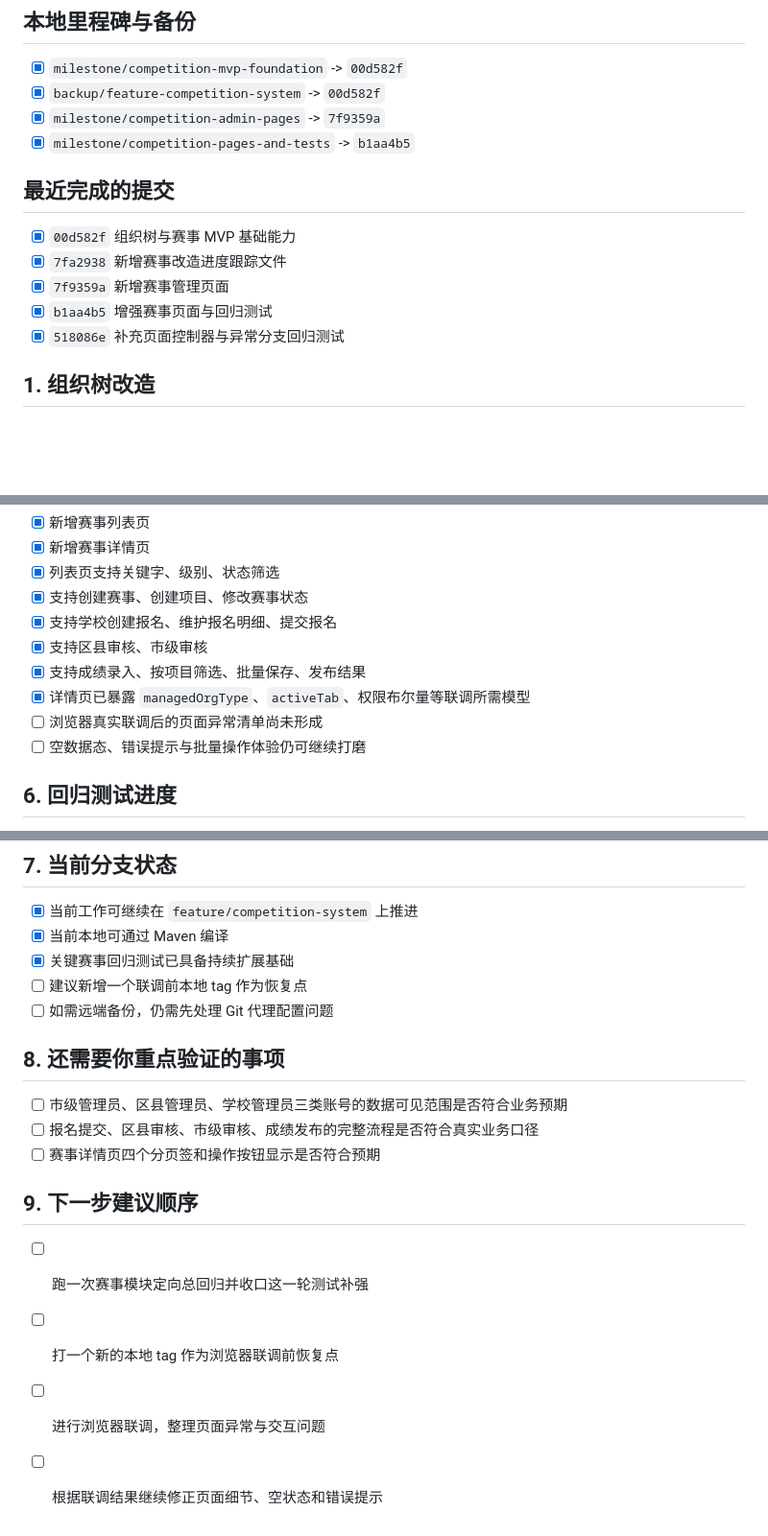
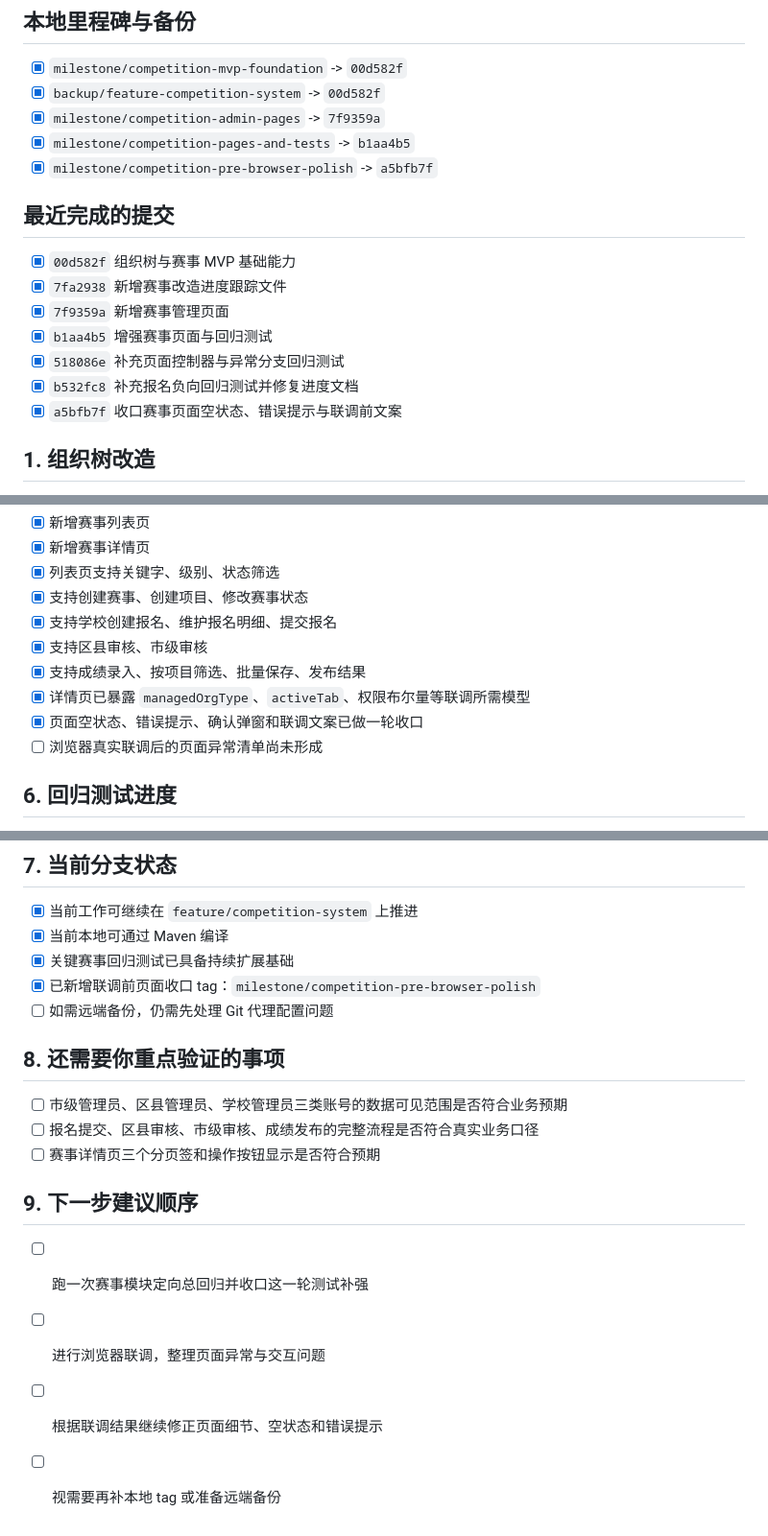
Before and after one commit to songziyumi/PE-Teacher-Assistant, a Markdown page: competition-org-tree-progress.md, 3 parts joined by grey strips. Shown at 96% size. Rendered like a GitHub page; blank space fills up the shorter version.

Commit message:
Update competition progress milestones

```diff
--- a/competition-org-tree-progress.md
+++ b/competition-org-tree-progress.md
@@ -12,6 +12,7 @@
 - [x] `backup/feature-competition-system` -> `00d582f`
 - [x] `milestone/competition-admin-pages` -> `7f9359a`
 - [x] `milestone/competition-pages-and-tests` -> `b1aa4b5`
+- [x] `milestone/competition-pre-browser-polish` -> `a5bfb7f`
 
 ## 最近完成的提交
 
@@ -20,6 +21,8 @@
 - [x] `7f9359a` 新增赛事管理页面
 - [x] `b1aa4b5` 增强赛事页面与回归测试
 - [x] `518086e` 补充页面控制器与异常分支回归测试
+- [x] `b532fc8` 补充报名负向回归测试并修复进度文档
+- [x] `a5bfb7f` 收口赛事页面空状态、错误提示与联调前文案
 
 ## 1. 组织树改造
 
@@ -77,8 +80,8 @@
 - [x] 支持区县审核、市级审核
 - [x] 支持成绩录入、按项目筛选、批量保存、发布结果
 - [x] 详情页已暴露 `managedOrgType`、`activeTab`、权限布尔量等联调所需模型
+- [x] 页面空状态、错误提示、确认弹窗和联调文案已做一轮收口
 - [ ] 浏览器真实联调后的页面异常清单尚未形成
-- [ ] 空数据态、错误提示与批量操作体验仍可继续打磨
 
 ## 6. 回归测试进度
 
@@ -101,18 +104,18 @@
 - [x] 当前工作可继续在 `feature/competition-system` 上推进
 - [x] 当前本地可通过 Maven 编译
 - [x] 关键赛事回归测试已具备持续扩展基础
-- [ ] 建议新增一个联调前本地 tag 作为恢复点
+- [x] 已新增联调前页面收口 tag：`milestone/competition-pre-browser-polish`
 - [ ] 如需远端备份，仍需先处理 Git 代理配置问题
 
 ## 8. 还需要你重点验证的事项
 
 - [ ] 市级管理员、区县管理员、学校管理员三类账号的数据可见范围是否符合业务预期
 - [ ] 报名提交、区县审核、市级审核、成绩发布的完整流程是否符合真实业务口径
-- [ ] 赛事详情页四个分页签和操作按钮显示是否符合预期
+- [ ] 赛事详情页三个分页签和操作按钮显示是否符合预期
 
 ## 9. 下一步建议顺序
 
 - [ ] 跑一次赛事模块定向总回归并收口这一轮测试补强
-- [ ] 打一个新的本地 tag 作为浏览器联调前恢复点
 - [ ] 进行浏览器联调，整理页面异常与交互问题
 - [ ] 根据联调结果继续修正页面细节、空状态和错误提示
+- [ ] 视需要再补本地 tag 或准备远端备份
```
